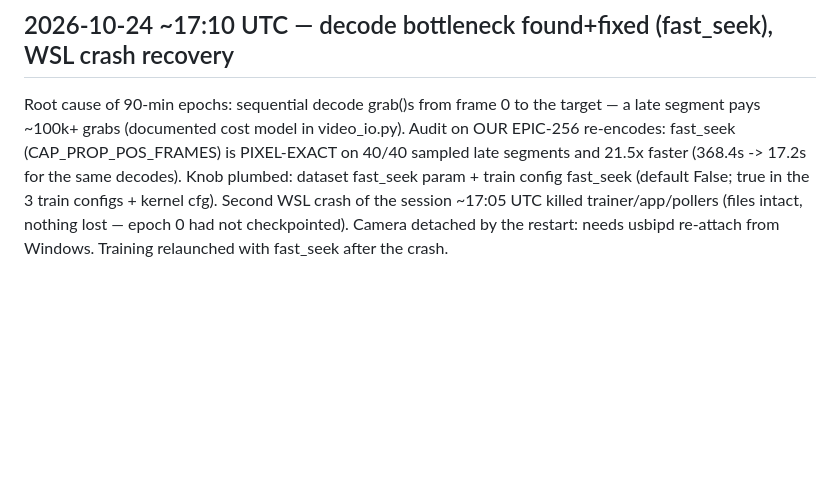
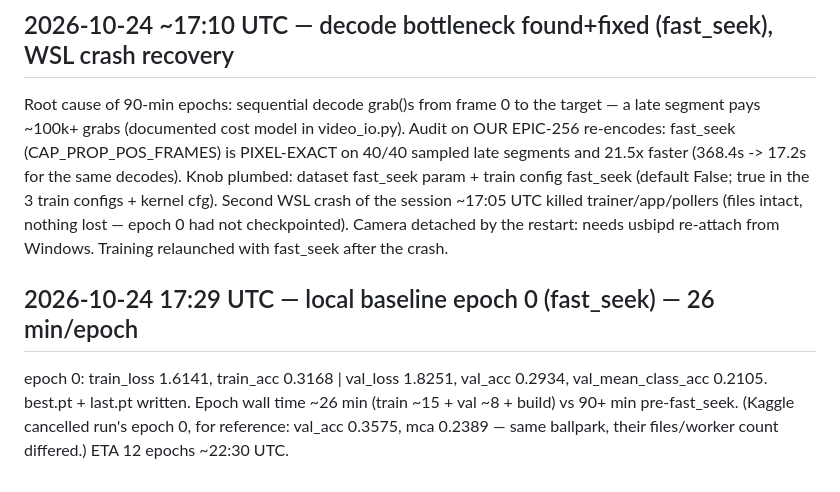
Before and after one commit to harshil-sri/ego-vision, a Markdown page: STATUS.md, the part around the change. GitHub-like rendering; blank space fills up the shorter version.

Commit message:
STATUS: fast_seek baseline epoch 0 done — 26 min/epoch (was 90+)

```diff
--- a/STATUS.md
+++ b/STATUS.md
@@ -224,3 +224,10 @@ Second WSL crash of the session ~17:05 UTC killed trainer/app/pollers (files
 intact, nothing lost — epoch 0 had not checkpointed). Camera detached by the
 restart: needs usbipd re-attach from Windows. Training relaunched with
 fast_seek after the crash.
+
+## 2026-10-24 17:29 UTC — local baseline epoch 0 (fast_seek) — 26 min/epoch
+epoch 0: train_loss 1.6141, train_acc 0.3168 | val_loss 1.8251, val_acc
+0.2934, val_mean_class_acc 0.2105. best.pt + last.pt written. Epoch wall
+time ~26 min (train ~15 + val ~8 + build) vs 90+ min pre-fast_seek.
+(Kaggle cancelled run's epoch 0, for reference: val_acc 0.3575, mca 0.2389
+— same ballpark, their files/worker count differed.) ETA 12 epochs ~22:30 UTC.
```
